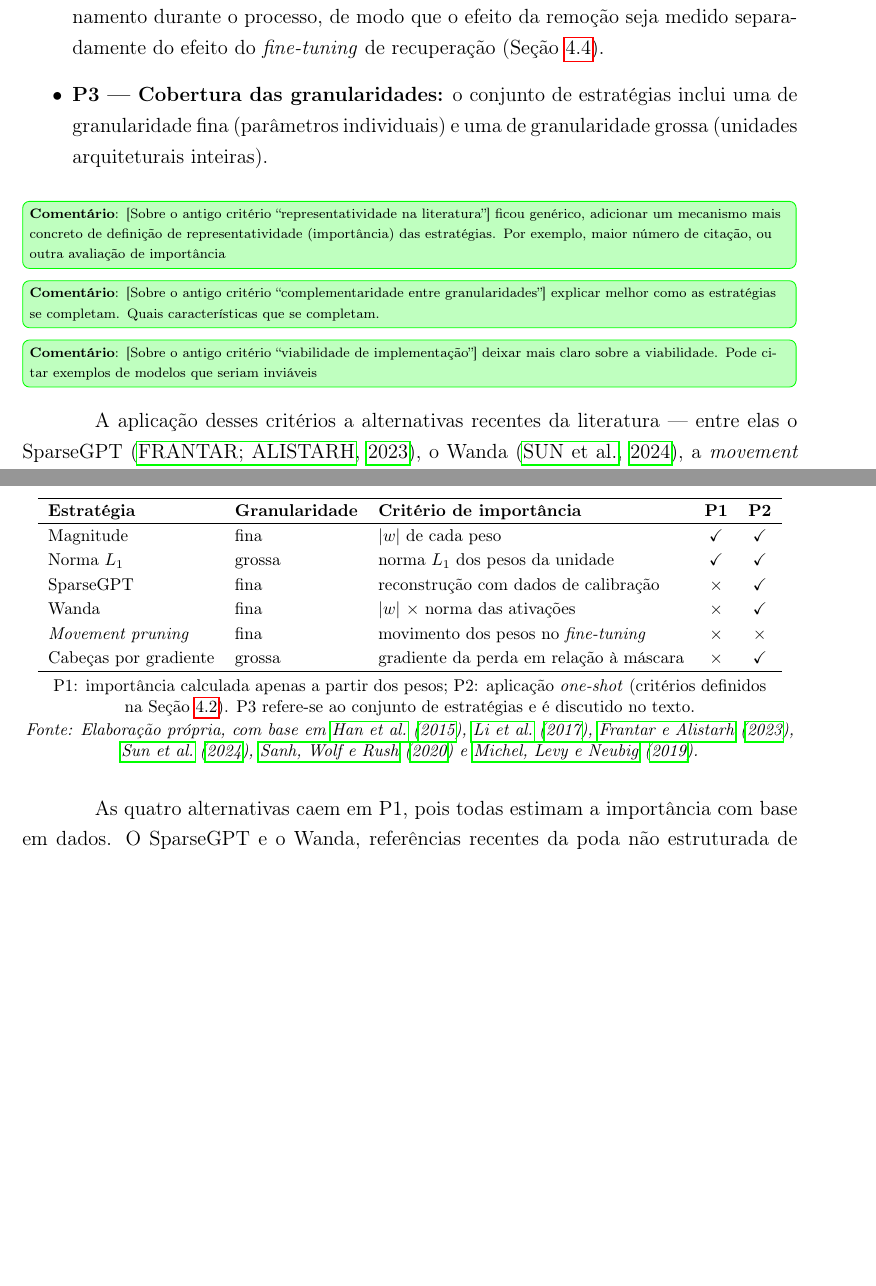
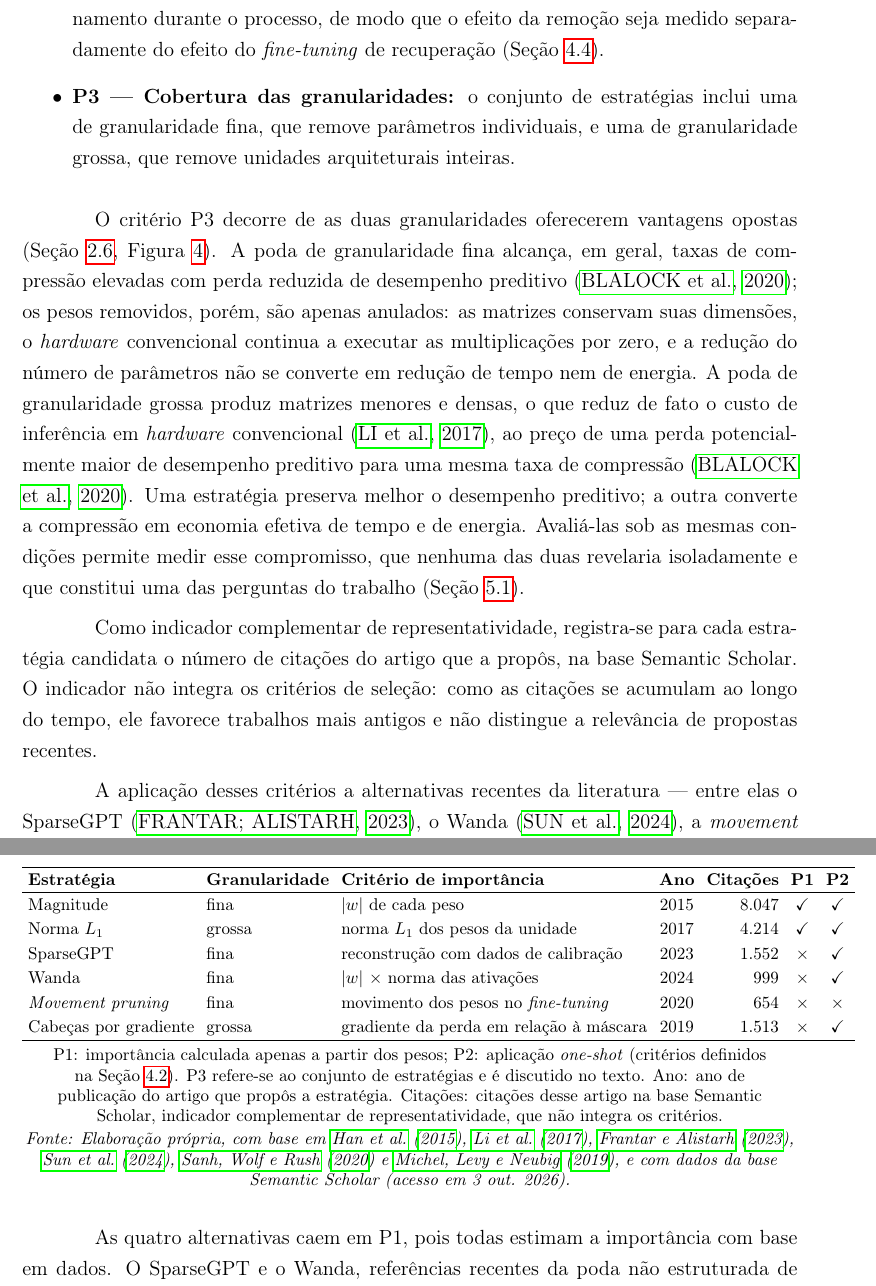
Before and after one commit to Enzooveloso/tcc-transformer, a LaTeX thesis (escrita/principal.tex, which reads escrita/04_capitulo/metodologia.tex, escrita/04_capitulo/metodologia_nova.tex): two parts of pages 27 and 43 of 78 before the commit and two parts of pages 27 and 43 of 79 after it, joined at a grey line, cut so that both start at the same text, the shorter picture padded with empty space. Compiled offline with pdfLaTeX.

Commit message:
Item 3 da revisão de 30/09 e limpeza dos comentários de 24/09
Metodologia (metodologia_nova.tex):
- Remove os quatro comentários de 24/09 já atendidos (métricas na
  introdução, critérios C1--C6, tabela de candidatos a modelo, justificativa
  das estratégias), com nota % registrando como cada um foi atendido.
- Complementaridade: o critério P3 ganha um parágrafo com as vantagens
  opostas das duas granularidades (preservação de desempenho x economia real
  de tempo e energia) e o vínculo com a pergunta (A).
- Representatividade: número de citações (Semantic Scholar) como indicador
  complementar, fora dos critérios, com a ressalva do viés de antiguidade.
- Viabilidade: deixa de ser critério; nota % explica o motivo.

Desenvolvimento (metodologia.tex):
- Tabela de estratégias candidatas ganha as colunas Ano e Citações
  (acesso em 3 out. 2026) e um parágrafo que interpreta os números.

Co-Authored-By: Claude Opus 5.5 <noreply@anthropic.com>

```diff
--- a/escrita/04_capitulo/metodologia.tex
+++ b/escrita/04_capitulo/metodologia.tex
@@ -463,26 +463,29 @@ critérios à poda por magnitude \cite{Han2015}, à poda estruturada por norma $
 \caption{Estratégias de poda candidatas e verificação dos critérios de seleção.}
 \label{tab:candidatos_poda}
 \footnotesize
-\begin{tabular}{l l l c c}
+\setlength{\tabcolsep}{3.5pt}
+\begin{tabular}{l l l c r c c}
 \hline
-\textbf{Estratégia} & \textbf{Granularidade} & \textbf{Critério de importância} & \textbf{P1} & \textbf{P2} \\
+\textbf{Estratégia} & \textbf{Granularidade} & \textbf{Critério de importância} & \textbf{Ano} & \textbf{Citações} & \textbf{P1} & \textbf{P2} \\
 \hline
-Magnitude                  & fina   & $|w|$ de cada peso                          & \checkmark & \checkmark \\
-Norma $L_1$                & grossa & norma $L_1$ dos pesos da unidade            & \checkmark & \checkmark \\
-SparseGPT                  & fina   & reconstrução com dados de calibração        & $\times$   & \checkmark \\
-Wanda                      & fina   & $|w|$ $\times$ norma das ativações          & $\times$   & \checkmark \\
-\textit{Movement pruning}  & fina   & movimento dos pesos no \textit{fine-tuning} & $\times$   & $\times$   \\
-Cabeças por gradiente      & grossa & gradiente da perda em relação à máscara     & $\times$   & \checkmark \\
+Magnitude                  & fina   & $|w|$ de cada peso                          & 2015 & 8.047 & \checkmark & \checkmark \\
+Norma $L_1$                & grossa & norma $L_1$ dos pesos da unidade            & 2017 & 4.214 & \checkmark & \checkmark \\
+SparseGPT                  & fina   & reconstrução com dados de calibração        & 2023 & 1.552 & $\times$   & \checkmark \\
+Wanda                      & fina   & $|w|$ $\times$ norma das ativações          & 2024 &   999 & $\times$   & \checkmark \\
+\textit{Movement pruning}  & fina   & movimento dos pesos no \textit{fine-tuning} & 2020 &   654 & $\times$   & $\times$   \\
+Cabeças por gradiente      & grossa & gradiente da perda em relação à máscara     & 2019 & 1.513 & $\times$   & \checkmark \\
 \hline
 \end{tabular}
 \par\smallskip
 \begin{minipage}{0.92\textwidth}\centering P1: importância calculada apenas a partir dos
 pesos; P2: aplicação \textit{one-shot} (critérios definidos na
 Seção~\ref{sec:metodologia_poda_sem}). P3 refere-se ao conjunto de estratégias e é
-discutido no texto.\end{minipage}\par\smallskip
+discutido no texto. Ano: ano de publicação do artigo que propôs a estratégia. Citações:
+citações desse artigo na base Semantic Scholar, indicador complementar de
+representatividade, que não integra os critérios.\end{minipage}\par\smallskip
 \textit{Fonte: Elaboração própria, com base em \citeonline{Han2015}, \citeonline{Li2017},
 \citeonline{Frantar2023}, \citeonline{Sun2024}, \citeonline{Sanh2020} e
-\citeonline{Michel2019}.}
+\citeonline{Michel2019}, e com dados da base Semantic Scholar (acesso em 3 out. 2026).}
 \end{table}
 
 As quatro alternativas caem em P1, pois todas estimam a importância com base em dados. O
--- a/escrita/04_capitulo/metodologia_nova.tex
+++ b/escrita/04_capitulo/metodologia_nova.tex
@@ -155,16 +163,38 @@ três critérios:
           seja medido separadamente do efeito do \textit{fine-tuning} de recuperação
           (Seção~\ref{sec:metodologia_finetuning}).
     \item \textbf{P3 --- Cobertura das granularidades:} o conjunto de estratégias inclui
-          uma de granularidade fina (parâmetros individuais) e uma de granularidade grossa
-          (unidades arquiteturais inteiras).
+          uma de granularidade fina, que remove parâmetros individuais, e uma de
+          granularidade grossa, que remove unidades arquiteturais inteiras.
 \end{itemize}
 
-% MERGE 03/10: os três comentários abaixo (revisão de 30/09, commit b6d25a5) foram feitos
-% sobre os critérios antigos (representatividade, complementaridade, viabilidade), já
-% substituídos por P1--P3 no commit 1777e25. Mantidos até a confirmação do orientador.
-\comentline{[Sobre o antigo critério ``representatividade na literatura''] ficou genérico, adicionar um mecanismo mais concreto de definição de representatividade (importância) das estratégias.  Por exemplo, maior número de citação, ou outra avaliação de importância}
-\comentline{[Sobre o antigo critério ``complementaridade entre granularidades''] explicar melhor como as estratégias se completam. Quais características que se completam.}
-\comentline{[Sobre o antigo critério ``viabilidade de implementação''] deixar mais claro sobre a viabilidade. Pode citar exemplos de modelos que seriam inviáveis}
+% AJUSTE: revisão 30/09 — três comentários do orientador sobre os critérios antigos
+% (representatividade, complementaridade, viabilidade), já substituídos por P1--P3:
+% (i) complementaridade: P3 ganha o parágrafo abaixo, que diz o que cada granularidade
+% oferece e por que as duas juntas importam; (ii) representatividade: passa a ser medida
+% pelo número de citações, como indicador complementar (mesmo papel dos downloads em C1);
+% (iii) viabilidade: deixou de ser critério porque não distinguia as candidatas; a
+% restrição de tempo que limita o trabalho a duas estratégias consta da
+% Tabela~tab:decisoes_metodologicas (Desenvolvimento).
+O critério P3 decorre de as duas granularidades oferecerem vantagens opostas
+(Seção~\ref{sec:pruning}, Figura~\ref{fig:nao_estruturada_vs_estruturada}). A poda de
+granularidade fina alcança, em geral, taxas de compressão elevadas com perda reduzida de
+desempenho preditivo \cite{Blalock2020}; os pesos removidos, porém, são apenas anulados:
+as matrizes conservam suas dimensões, o \textit{hardware} convencional continua a executar
+as multiplicações por zero, e a redução do número de parâmetros não se converte em redução
+de tempo nem de energia. A poda de granularidade grossa produz matrizes menores e densas,
+o que reduz de fato o custo de inferência em \textit{hardware} convencional \cite{Li2017},
+ao preço de uma perda potencialmente maior de desempenho preditivo para uma mesma taxa de
+compressão \cite{Blalock2020}. Uma estratégia preserva melhor o desempenho preditivo; a
+outra converte a compressão em economia efetiva de tempo e de energia. Avaliá-las sob as
+mesmas condições permite medir esse compromisso, que nenhuma das duas revelaria
+isoladamente e que constitui uma das perguntas do trabalho
+(Seção~\ref{sec:visao_geral}).
+
+Como indicador complementar de representatividade, registra-se para cada estratégia
+candidata o número de citações do artigo que a propôs, na base Semantic Scholar. O
+indicador não integra os critérios de seleção: como as citações se acumulam ao longo do
+tempo, ele favorece trabalhos mais antigos e não distingue a relevância de propostas
+recentes.
 
 A aplicação desses critérios a alternativas recentes da literatura --- entre elas o
 SparseGPT \cite{Frantar2023}, o Wanda \cite{Sun2024}, a \textit{movement pruning}
```
Also changed, not shown: escrita/04_capitulo/metodologia.tex (9 more changed lines), escrita/04_capitulo/metodologia_nova.tex (16 more changed lines).
